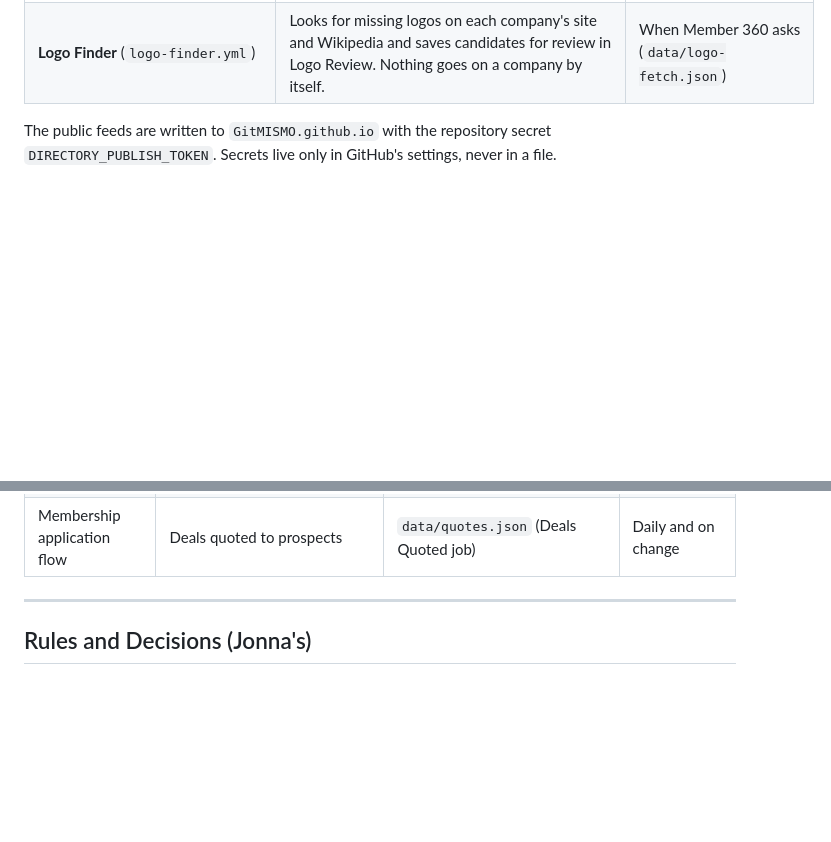
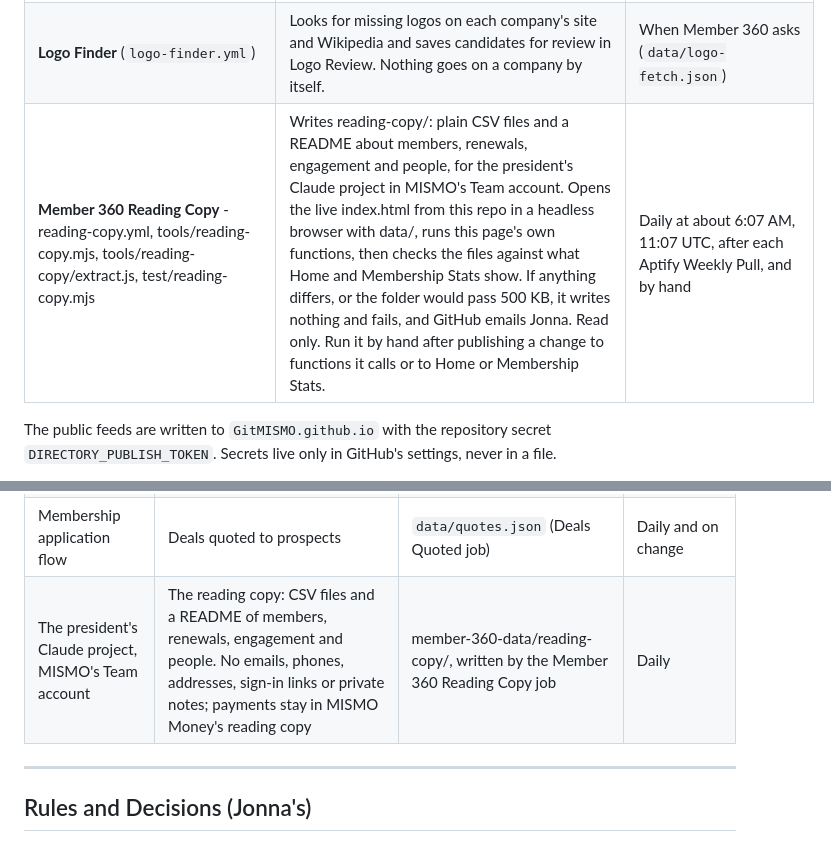
Before and after one commit to GitMISMO/member-360, a Markdown page: DEVELOPING.md, 2 parts joined by grey strips. GitHub-like rendering; blank space fills up the shorter version.

Commit message:
DEVELOPING: the reading copy job and hand-off

```diff
--- a/DEVELOPING.md
+++ b/DEVELOPING.md
@@ -144,6 +144,7 @@ GitHub's clock is UTC and doesn't change for daylight saving, so a job runs an h
 | **Member Directory Members** (`directory-members.yml`, `scripts/m360_members.py`) | Publishes every current member (name, level, Lender or Industry, state, city, website; nothing else) to resources.mismo.org/member-directory/members.json. Won't publish fewer than 300 members, or a drop of more than a fifth. | Each save of `data/directory.json`, and daily at about 5:51 AM (10:51 UTC) |
 | **Champion Logo Import** (`champion-logo-import.yml`) | Downloads the website's champion logos into `data/logos/` for Member 360 to place. | When its script changes, or by hand |
 | **Logo Finder** (`logo-finder.yml`) | Looks for missing logos on each company's site and Wikipedia and saves candidates for review in Logo Review. Nothing goes on a company by itself. | When Member 360 asks (`data/logo-fetch.json`) |
+| **Member 360 Reading Copy** - reading-copy.yml, tools/reading-copy.mjs, tools/reading-copy/extract.js, test/reading-copy.mjs | Writes reading-copy/: plain CSV files and a README about members, renewals, engagement and people, for the president's Claude project in MISMO's Team account. Opens the live index.html from this repo in a headless browser with data/, runs this page's own functions, then checks the files against what Home and Membership Stats show. If anything differs, or the folder would pass 500 KB, it writes nothing and fails, and GitHub emails Jonna. Read only. Run it by hand after publishing a change to functions it calls or to Home or Membership Stats. | Daily at about 6:07 AM, 11:07 UTC, after each Aptify Weekly Pull, and by hand |
 
 The public feeds are written to `GitMISMO.github.io` with the repository secret `DIRECTORY_PUBLISH_TOKEN`. Secrets
 live only in GitHub's settings, never in a file.
@@ -188,6 +189,7 @@ mirrors it as of Nov 8, 2026; **if they disagree, the map wins.**
 | MISMO website: champions | Champion members, Lender and Industry by level (name, level, category, website, logo) | `data/champions.json` + `data/logos/` → Website Champions job | Each change |
 | MISMO website: member directory | Lender or Industry per company; every current member `{updated, count, members:[{n,t,c,s,a,u}]}` | `data/aptify-main.json` and `directory/main` → the two directory jobs | Each change and daily |
 | Membership application flow | Deals quoted to prospects | `data/quotes.json` (Deals Quoted job) | Daily and on change |
+| The president's Claude project, MISMO's Team account | The reading copy: CSV files and a README of members, renewals, engagement and people. No emails, phones, addresses, sign-in links or private notes; payments stay in MISMO Money's reading copy | member-360-data/reading-copy/, written by the Member 360 Reading Copy job | Daily |
 
 ---
 
```
